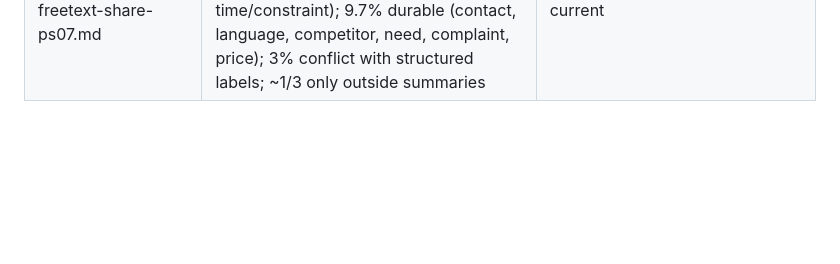
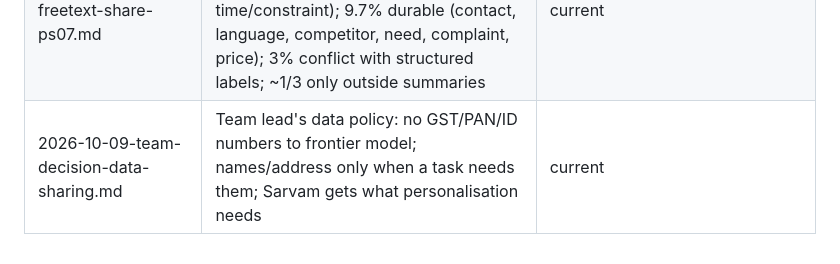
Before and after one commit to risu1139/vani-hackathon, a Markdown page: raw/README.md, the part around the change. Rendered like a GitHub page; blank space fills up the shorter version.

Commit message:
Data-sharing policy decision; plan v5 updated
Co-Authored-By: Claude Opus 5.5 <noreply@anthropic.com>

```diff
--- a/raw/README.md
+++ b/raw/README.md
@@ -43,3 +43,4 @@ Status key: **current** = still the basis for the wiki · **reference** = facts
 | 2026-10-09-last30days-agent-decider-vs-guardrails.md | Scan: agent as decider vs deterministic harness (2026 practitioner view: hybrid; agent decides once, code executes) | reference |
 | 2026-10-09-team-decisions-persona-agent.md | Team lead's decisions: agent composes VANI persona with tools, suggests new personas (human adds), frontier-model decider, voice via Code Tools or demo agent versions, no rule table in plan | current |
 | 2026-10-09-freetext-share-ps07.md | Measured (local regex, aggregates): 30.8% of due sellers have a decision-changing free-text fact (mostly callback time/constraint); 9.7% durable (contact, language, competitor, need, complaint, price); 3% conflict with structured labels; ~1/3 only outside summaries | current |
+| 2026-10-09-team-decision-data-sharing.md | Team lead's data policy: no GST/PAN/ID numbers to frontier model; names/address only when a task needs them; Sarvam gets what personalisation needs | current |
```
Also changed, not shown: outputs/plans/VANI persona architecture plan v5.md (+13 -13 lines), raw/hackathon/2026-10-09-team-decision-data-sharing.md (added, +16 -0 lines).
